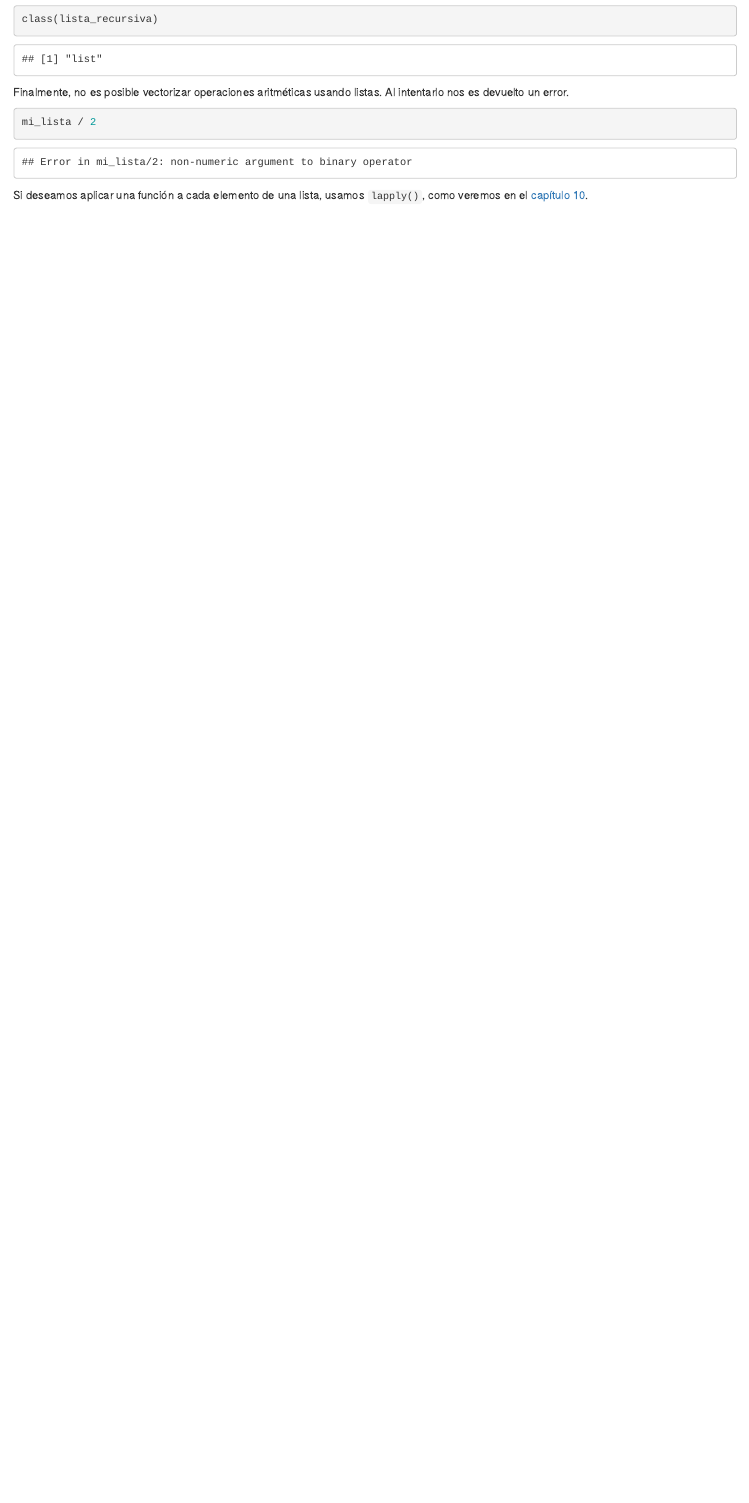
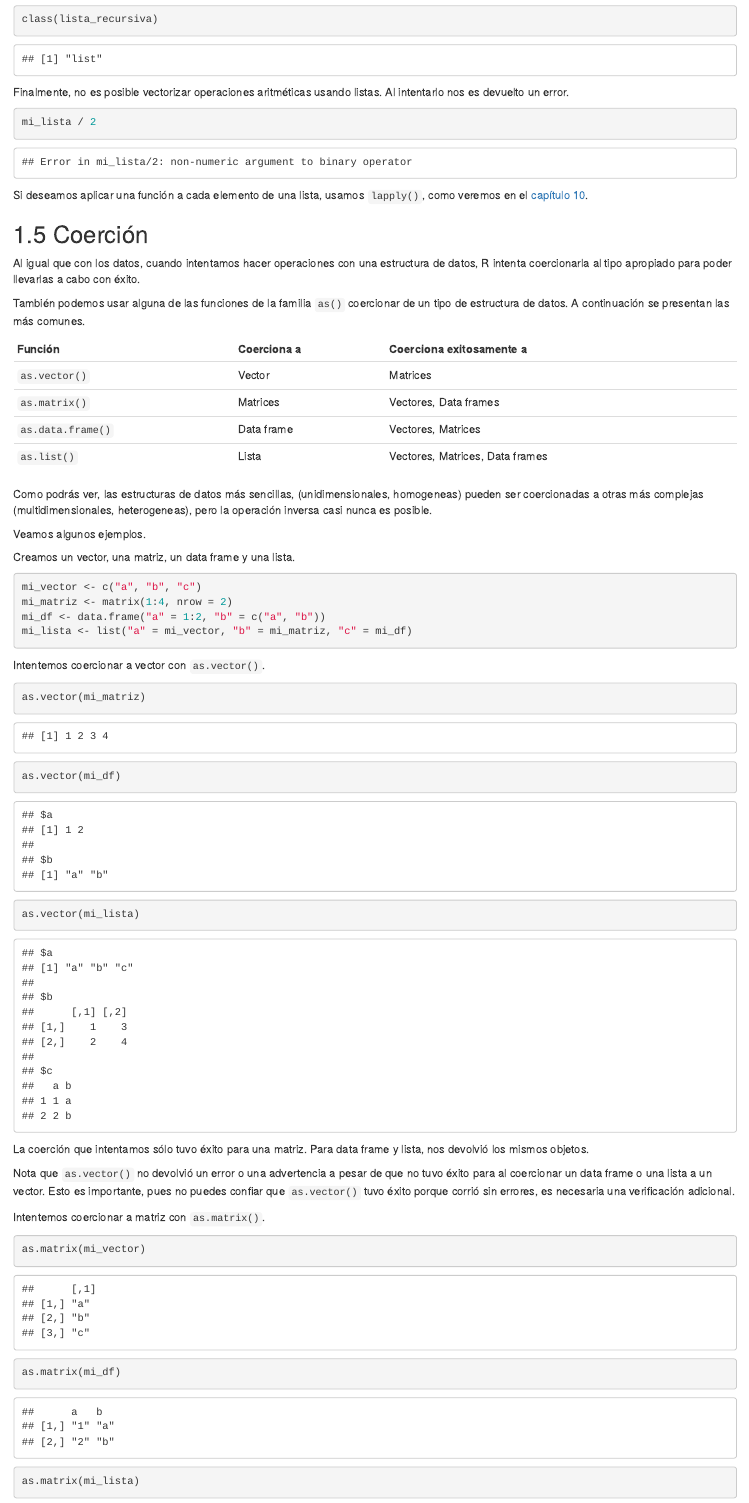
Before and after one commit to jboscomendoza/r-principiantes-bookdown, an R Markdown document (06-estructuras-datos.Rmd): the page in a window 1100 px wide, from 15400 px down. Rendered offline with R 4.5, knitr and Pandoc, with nearby package versions; drawn as R Markdown's standard HTML page in place of the format the file asks for; some code elsewhere in the file could not run offline.

Commit message:
Coerciones de estructuras

````diff
--- a/06-estructuras-datos.Rmd
+++ b/06-estructuras-datos.Rmd
@@ -500,3 +500,44 @@ mi_lista / 2
 ```
 
 Si deseamos aplicar una función a cada elemento de una lista, usamos `lapply()`, como veremos en el [capítulo 10](#apply).
+
+## Coerción
+Al igual que con los datos, cuando intentamos hacer operaciones con una estructura de datos, R intenta coercionarla al tipo apropiado para poder llevarlas a cabo con éxito.
+
+También podemos usar alguna de las funciones de la familia `as()` coercionar de un tipo de estructura de datos. A continuación se presentan las más comunes.
+
+Función           | Coerciona a | Coerciona exitosamente a
+----              |----         | ----
+`as.vector()`     | Vector      | Matrices
+`as.matrix()`     | Matrices    | Vectores, Data frames
+`as.data.frame()` | Data frame  | Vectores, Matrices
+`as.list()`       | Lista       | Vectores, Matrices, Data frames
+
+Como podrás ver, las estructuras de datos más sencillas, (unidimensionales, homogeneas) pueden ser coercionadas a otras más complejas (multidimensionales, heterogeneas), pero la operación inversa casi nunca es posible.
+
+Veamos algunos ejemplos.
+
+Creamos un vector, una matriz, un data frame y una lista.
+```{r, echo=TRUE}
+mi_vector <- c("a", "b", "c")
+mi_matriz <- matrix(1:4, nrow = 2)
+mi_df <- data.frame("a" = 1:2, "b" = c("a", "b"))
+mi_lista <- list("a" = mi_vector, "b" = mi_matriz, "c" = mi_df)
+```
+
+Intentemos coercionar a vector con `as.vector()`.
+```{r, echo=TRUE}
+as.vector(mi_matriz)
+as.vector(mi_df)
+as.vector(mi_lista)
+```
+
+La coerción que intentamos sólo tuvo éxito para una matriz. Para data frame y lista, nos devolvió los mismos objetos.
+
+Nota que `as.vector()` no devolvió un error o una advertencia a pesar de que no tuvo éxito para al coercionar un data frame o una lista a un vector. Esto es importante, pues no puedes confiar que `as.vector()` tuvo éxito porque corrió sin errores, es necesaria una verificación adicional.
+
+Intentemos coercionar a matriz con `as.matrix()`.
+```{r, echo=TRUE}
+as.matrix(mi_vector)
+as.matrix(mi_df)
+as.matrix(mi_lista)
````
Also changed, not shown: 06-estructuras-datos.Rmd (30 more changed lines).
